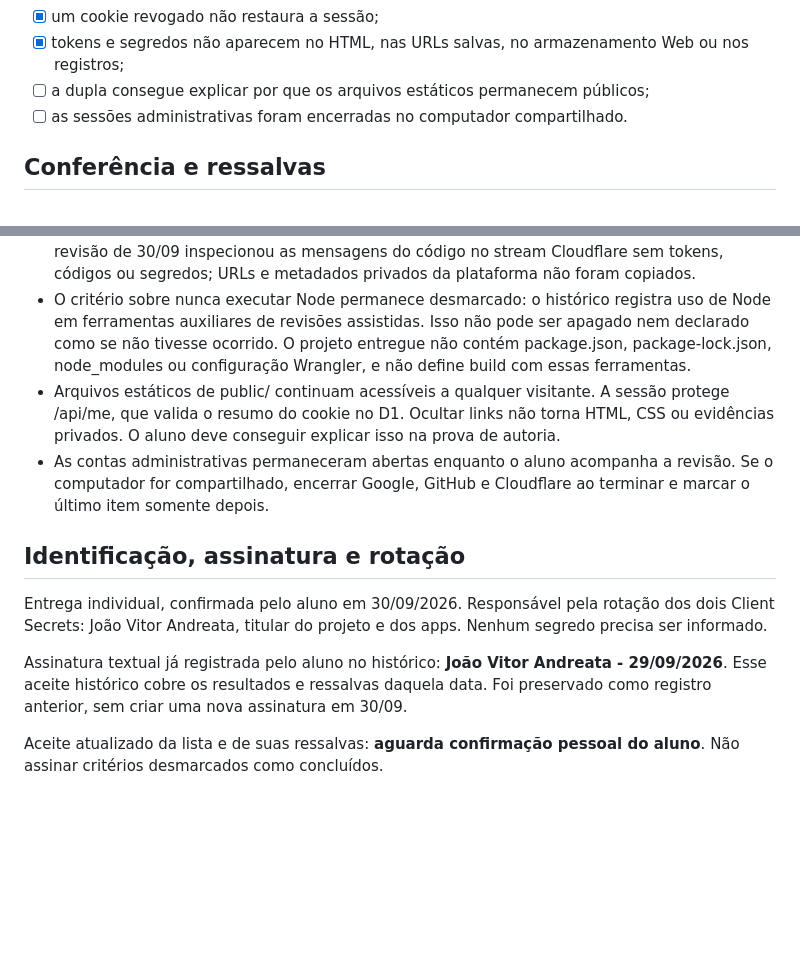
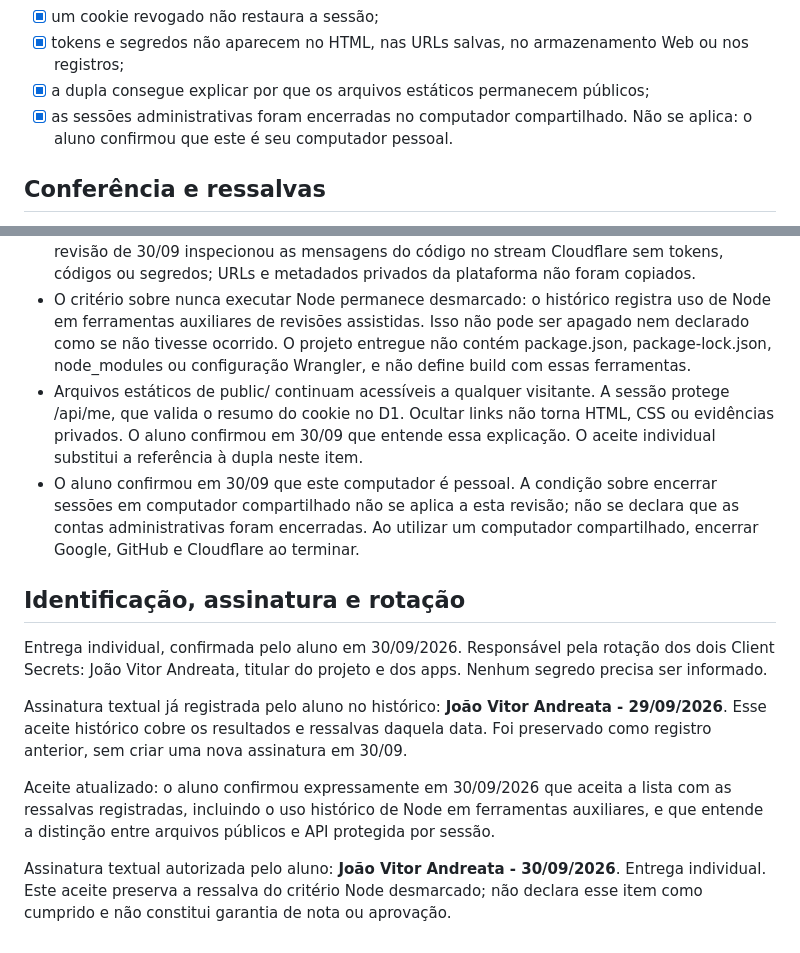
Before and after one commit to jvcreator-br/site-autentica-o-frank, a Markdown page: public/entrega1/08-aceitacao.md, 2 parts joined by grey strips. Drawn GitHub-style; blank space fills up the shorter version.

Commit message:
finaliza o aceite da entrega

```diff
--- a/public/entrega1/08-aceitacao.md
+++ b/public/entrega1/08-aceitacao.md
@@ -22,8 +22,8 @@ Lista da seção 17 da avaliação. As ressalvas estão abaixo; uma marcação t
 - [x] o logout confere Origin, remove a sessão e expira o cookie;
 - [x] um cookie revogado não restaura a sessão;
 - [x] tokens e segredos não aparecem no HTML, nas URLs salvas, no armazenamento Web ou nos registros;
-- [ ] a dupla consegue explicar por que os arquivos estáticos permanecem públicos;
-- [ ] as sessões administrativas foram encerradas no computador compartilhado.
+- [x] a dupla consegue explicar por que os arquivos estáticos permanecem públicos;
+- [x] as sessões administrativas foram encerradas no computador compartilhado. Não se aplica: o aluno confirmou que este é seu computador pessoal.
 
 ## Conferência e ressalvas
 
@@ -34,8 +34,8 @@ Lista da seção 17 da avaliação. As ressalvas estão abaixo; uma marcação t
 - As seis falhas e a transação expirada foram confirmadas pelo aluno em 29/09 no registro anterior. Em 30/09 foram feitos testes HTTP adicionais com sessões e transações sintéticas. O arquivo 07 mantém preparação, pedido, resultado esperado, observado, datas e limites. Não se afirma nova repetição de callback após autorização real bem-sucedida.
 - Os dois logins e as saídas reais foram observados em 30/09. As capturas de 29/09 registravam /api/me 200 após ambos os logins, 401 após logout e Local Storage e Session Storage vazios. A revisão de 30/09 inspecionou as mensagens do código no stream Cloudflare sem tokens, códigos ou segredos; URLs e metadados privados da plataforma não foram copiados.
 - O critério sobre nunca executar Node permanece desmarcado: o histórico registra uso de Node em ferramentas auxiliares de revisões assistidas. Isso não pode ser apagado nem declarado como se não tivesse ocorrido. O projeto entregue não contém package.json, package-lock.json, node_modules ou configuração Wrangler, e não define build com essas ferramentas.
-- Arquivos estáticos de public/ continuam acessíveis a qualquer visitante. A sessão protege /api/me, que valida o resumo do cookie no D1. Ocultar links não torna HTML, CSS ou evidências privados. O aluno deve conseguir explicar isso na prova de autoria.
-- As contas administrativas permaneceram abertas enquanto o aluno acompanha a revisão. Se o computador for compartilhado, encerrar Google, GitHub e Cloudflare ao terminar e marcar o último item somente depois.
+- Arquivos estáticos de public/ continuam acessíveis a qualquer visitante. A sessão protege /api/me, que valida o resumo do cookie no D1. Ocultar links não torna HTML, CSS ou evidências privados. O aluno confirmou em 30/09 que entende essa explicação. O aceite individual substitui a referência à dupla neste item.
+- O aluno confirmou em 30/09 que este computador é pessoal. A condição sobre encerrar sessões em computador compartilhado não se aplica a esta revisão; não se declara que as contas administrativas foram encerradas. Ao utilizar um computador compartilhado, encerrar Google, GitHub e Cloudflare ao terminar.
 
 ## Identificação, assinatura e rotação
 
@@ -45,4 +45,7 @@ Responsável pela rotação dos dois Client Secrets: João Vitor Andreata, titul
 Assinatura textual já registrada pelo aluno no histórico: **João Vitor Andreata - 29/09/2026**.
 Esse aceite histórico cobre os resultados e ressalvas daquela data. Foi preservado como registro anterior, sem criar uma nova assinatura em 30/09.
 
-Aceite atualizado da lista e de suas ressalvas: **aguarda confirmação pessoal do aluno**. Não assinar critérios desmarcados como concluídos.
+Aceite atualizado: o aluno confirmou expressamente em 30/09/2026 que aceita a lista com as ressalvas registradas, incluindo o uso histórico de Node em ferramentas auxiliares, e que entende a distinção entre arquivos públicos e API protegida por sessão.
+
+Assinatura textual autorizada pelo aluno: **João Vitor Andreata - 30/09/2026**.
+Entrega individual. Este aceite preserva a ressalva do critério Node desmarcado; não declara esse item como cumprido e não constitui garantia de nota ou aprovação.
```
